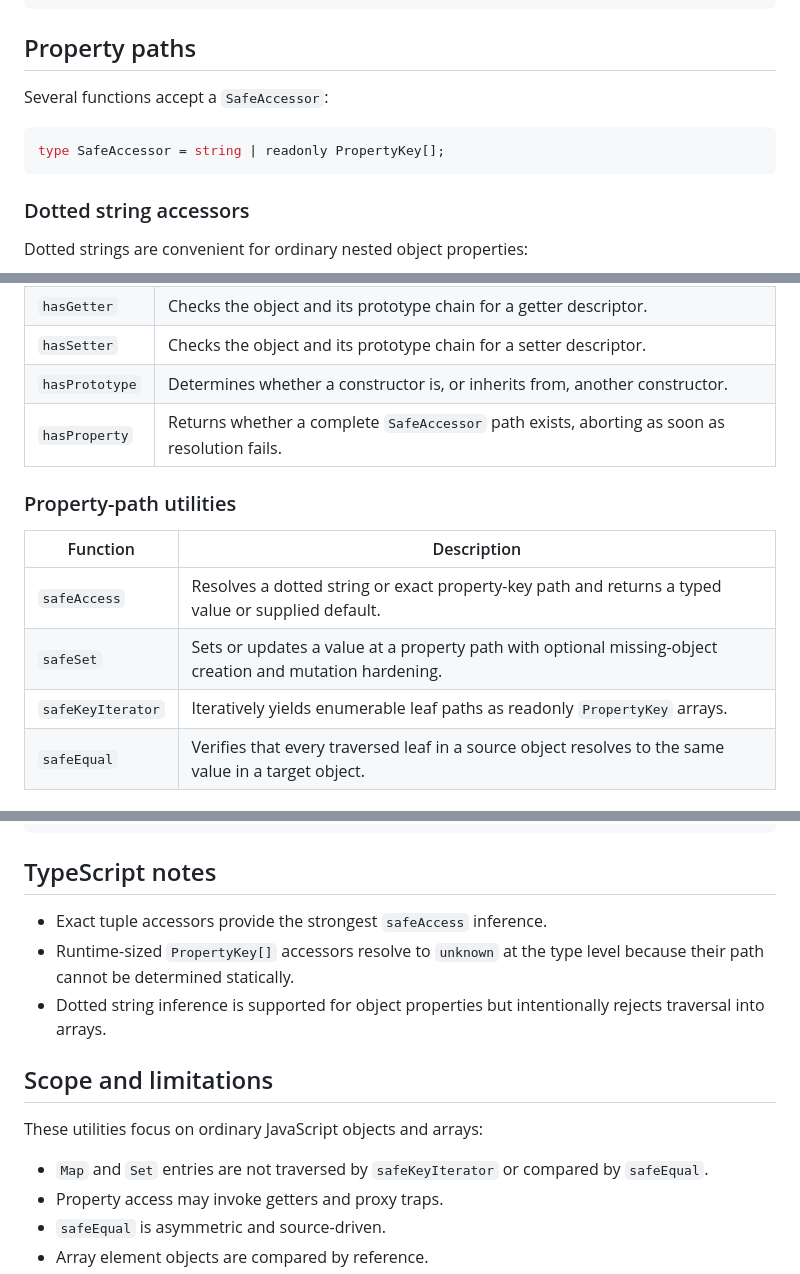
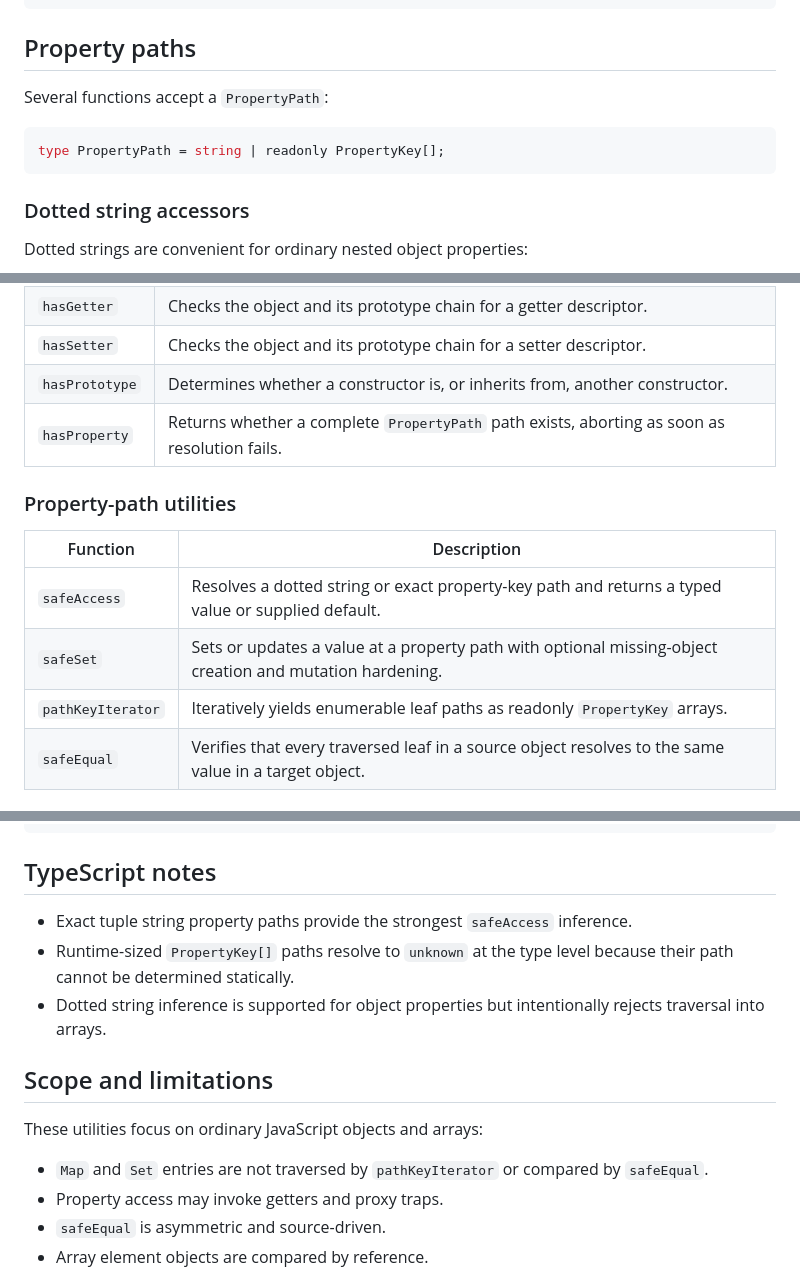
Before and after one commit to typhonjs-node-utils/object, a Markdown page: README.md, 3 parts joined by grey strips. Drawn GitHub-style.

````diff
--- a/README.md
+++ b/README.md
@@ -56,10 +56,10 @@ import { klona } from '#runtime/util/object';
 
 ## Property paths
 
-Several functions accept a `SafeAccessor`:
+Several functions accept a `PropertyPath`:
 
 ```ts
-type SafeAccessor = string | readonly PropertyKey[];
+type PropertyPath = string | readonly PropertyKey[];
 ```
 
 ### Dotted string accessors
@@ -180,7 +180,7 @@ hasProperty(data, 'missing');
 | `hasGetter` | Checks the object and its prototype chain for a getter descriptor. |
 | `hasSetter` | Checks the object and its prototype chain for a setter descriptor. |
 | `hasPrototype` | Determines whether a constructor is, or inherits from, another constructor. |
-| `hasProperty` | Returns whether a complete `SafeAccessor` path exists, aborting as soon as resolution fails. |
+| `hasProperty` | Returns whether a complete `PropertyPath` path exists, aborting as soon as resolution fails. |
 
 ### Property-path utilities
 
@@ -188,7 +188,7 @@ hasProperty(data, 'missing');
 | --- | --- |
 | `safeAccess` | Resolves a dotted string or exact property-key path and returns a typed value or supplied default. |
 | `safeSet` | Sets or updates a value at a property path with optional missing-object creation and mutation hardening. |
-| `safeKeyIterator` | Iteratively yields enumerable leaf paths as readonly `PropertyKey` arrays. |
+| `pathKeyIterator` | Iteratively yields enumerable leaf paths as readonly `PropertyKey` arrays. |
 | `safeEqual` | Verifies that every traversed leaf in a source object resolves to the same value in a target object. |
 
 ### Object graph utilities
@@ -598,15 +598,15 @@ hasPrototype(Derived, Base);
 
 ## TypeScript notes
 
-- Exact tuple accessors provide the strongest `safeAccess` inference.
-- Runtime-sized `PropertyKey[]` accessors resolve to `unknown` at the type level because their path cannot be determined statically.
+- Exact tuple string property paths provide the strongest `safeAccess` inference.
+- Runtime-sized `PropertyKey[]` paths resolve to `unknown` at the type level because their path cannot be determined statically.
 - Dotted string inference is supported for object properties but intentionally rejects traversal into arrays.
 
 ## Scope and limitations
 
 These utilities focus on ordinary JavaScript objects and arrays:
 
-- `Map` and `Set` entries are not traversed by `safeKeyIterator` or compared by `safeEqual`.
+- `Map` and `Set` entries are not traversed by `pathKeyIterator` or compared by `safeEqual`.
 - Property access may invoke getters and proxy traps.
 - `safeEqual` is asymmetric and source-driven.
 - Array element objects are compared by reference.
````
Also changed, not shown: other parts of README.md (+3 -3 lines).
